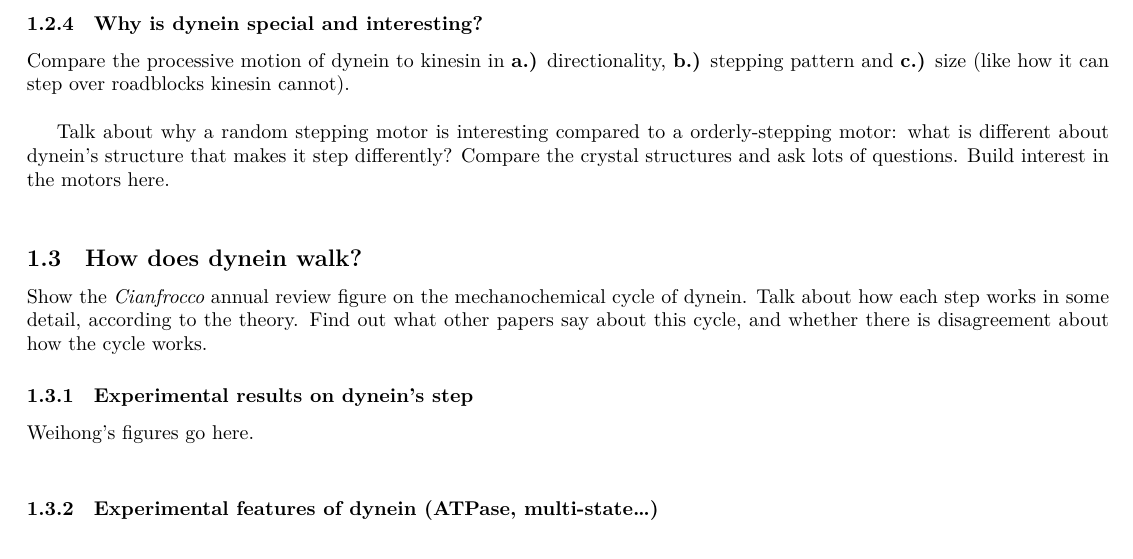
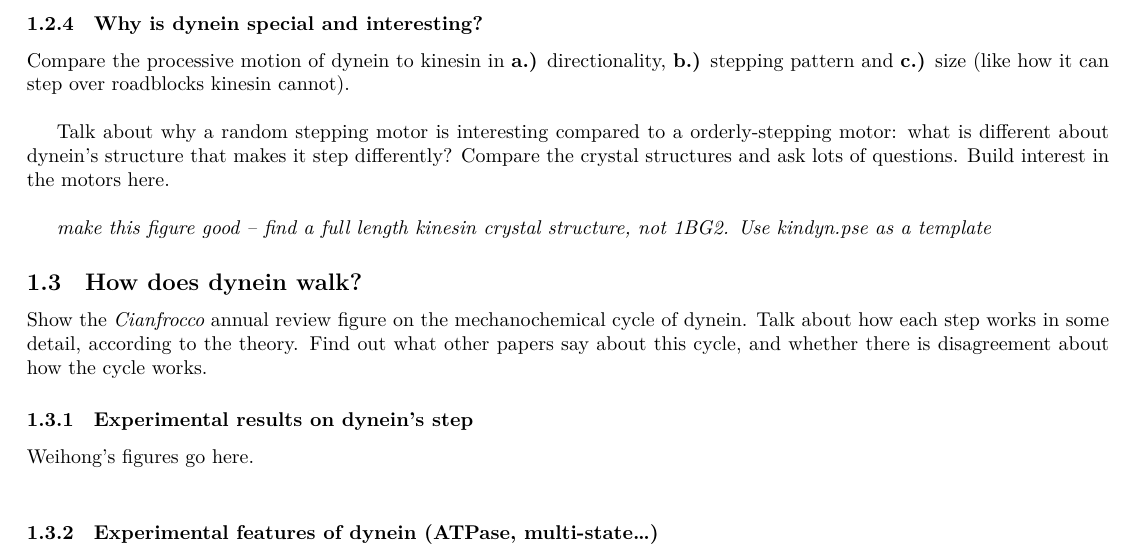
Before and after one commit to elliotc12/school, a LaTeX thesis (thesis/latex/thesis.tex): part of page 4 of 9, cut so that both start at the same text. Compiled offline with XeLaTeX; a missing font is replaced by an installed copy or a similar font.

Commit message:
Add small changes to thesis.tex.

```diff
--- a/thesis/latex/thesis.tex
+++ b/thesis/latex/thesis.tex
@@ -107,6 +107,15 @@ stepping pattern and \textbf{c.)} size (like how it can step over roadblocks kin
 Talk about why a random stepping motor is interesting compared to a orderly-stepping motor: what
 is different about dynein's structure that makes it step differently? Compare the crystal structures
 and ask lots of questions. Build interest in the motors here.\\
+
+%% \begin{figure}[h]
+%%   \centering
+%%   \includegraphics[width=.65\textwidth,keepaspectratio]{../figures/diffusion_vs_dynein.png}
+%%   \caption{Crystal structures of cytoplasmic dynein 1 and kinesin KIF5B (PDB IDs 4RH7 and 1BG2).}
+%%   \label{kin_n_dyn}
+%% \end{figure}
+
+\textit{make this figure good -- find a full length kinesin crystal structure, not 1BG2. Use kindyn.pse as a template}
 
 \subsection{How does dynein walk?}
 Show the \textit{Cianfrocco} annual review figure on the mechanochemical cycle of dynein. Talk about
```
